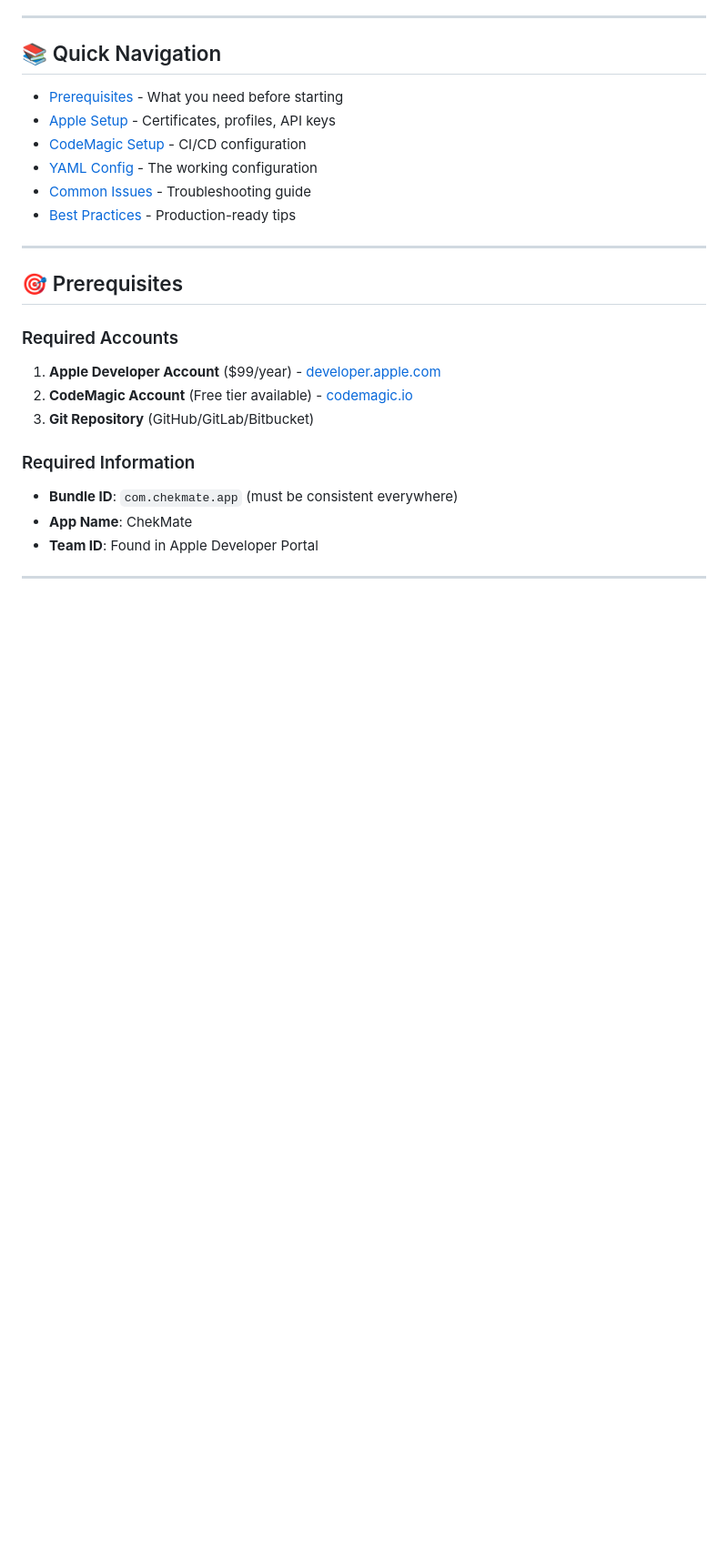
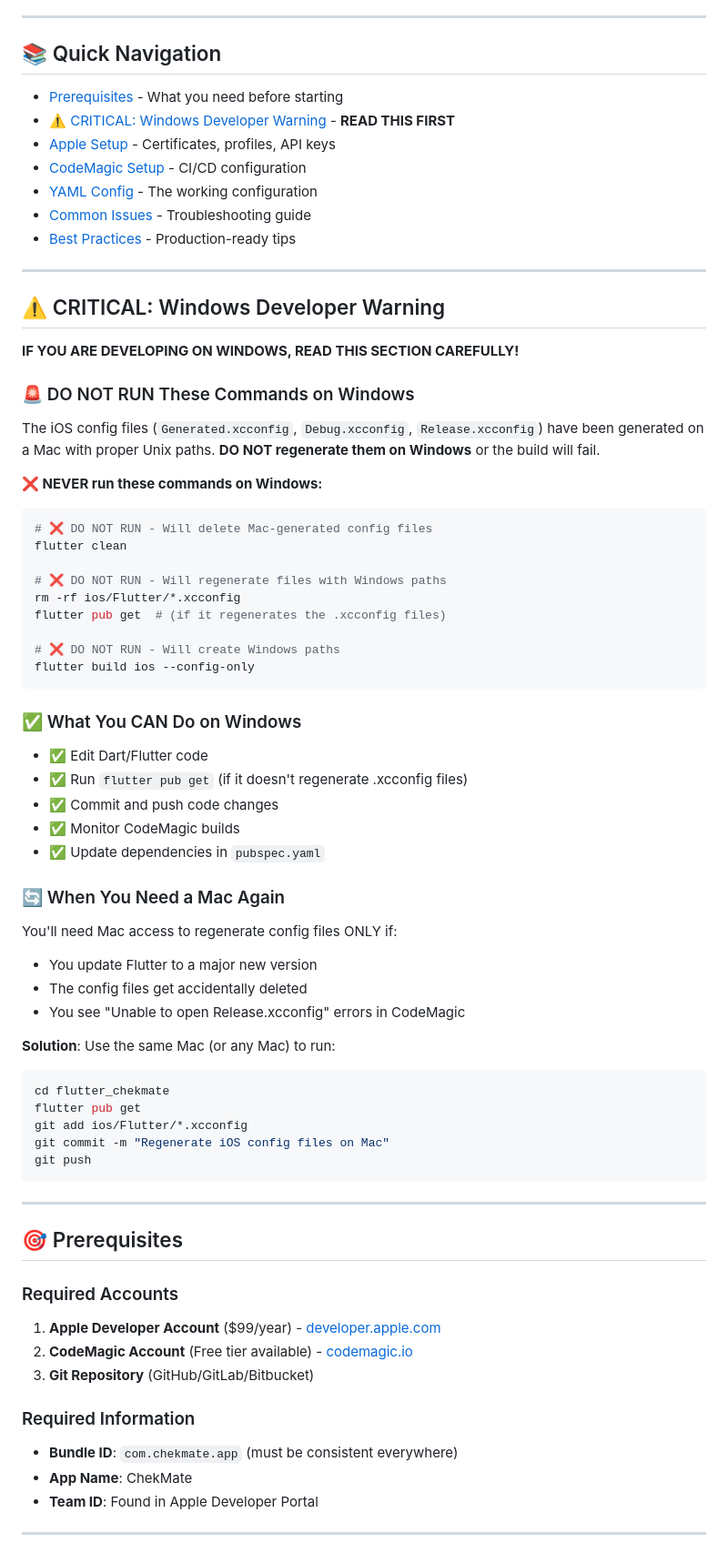
Before and after one commit to Isakainovorium/ChekMate, a Markdown page: docs/deployment/IOS_CODEMAGIC_DEPLOYMENT_ALMANAC.md, the part around one of its changes. Shown at 91% size. Rendered like a GitHub page; blank space fills up the shorter version.

````diff
--- a/docs/deployment/IOS_CODEMAGIC_DEPLOYMENT_ALMANAC.md
+++ b/docs/deployment/IOS_CODEMAGIC_DEPLOYMENT_ALMANAC.md
@@ -8,11 +8,60 @@
 ## 📚 Quick Navigation
 
 - [Prerequisites](#prerequisites) - What you need before starting
+- [⚠️ CRITICAL: Windows Developer Warning](#-critical-windows-developer-warning) - **READ THIS FIRST**
 - [Apple Setup](#apple-developer-portal-setup) - Certificates, profiles, API keys
 - [CodeMagic Setup](#codemagic-configuration) - CI/CD configuration
 - [YAML Config](#codemagicyaml-complete-configuration) - The working configuration
 - [Common Issues](#common-issues--solutions) - Troubleshooting guide
 - [Best Practices](#best-practices) - Production-ready tips
+
+---
+
+## ⚠️ CRITICAL: Windows Developer Warning
+
+**IF YOU ARE DEVELOPING ON WINDOWS, READ THIS SECTION CAREFULLY!**
+
+### 🚨 DO NOT RUN These Commands on Windows
+
+The iOS config files (`Generated.xcconfig`, `Debug.xcconfig`, `Release.xcconfig`) have been generated on a Mac with proper Unix paths. **DO NOT regenerate them on Windows** or the build will fail.
+
+**❌ NEVER run these commands on Windows:**
+
+```bash
+# ❌ DO NOT RUN - Will delete Mac-generated config files
+flutter clean
+
+# ❌ DO NOT RUN - Will regenerate files with Windows paths
+rm -rf ios/Flutter/*.xcconfig
+flutter pub get  # (if it regenerates the .xcconfig files)
+
+# ❌ DO NOT RUN - Will create Windows paths
+flutter build ios --config-only
+```
+
+### ✅ What You CAN Do on Windows
+
+- ✅ Edit Dart/Flutter code
+- ✅ Run `flutter pub get` (if it doesn't regenerate .xcconfig files)
+- ✅ Commit and push code changes
+- ✅ Monitor CodeMagic builds
+- ✅ Update dependencies in `pubspec.yaml`
+
+### 🔄 When You Need a Mac Again
+
+You'll need Mac access to regenerate config files ONLY if:
+- You update Flutter to a major new version
+- The config files get accidentally deleted
+- You see "Unable to open Release.xcconfig" errors in CodeMagic
+
+**Solution**: Use the same Mac (or any Mac) to run:
+```bash
+cd flutter_chekmate
+flutter pub get
+git add ios/Flutter/*.xcconfig
+git commit -m "Regenerate iOS config files on Mac"
+git push
+```
 
 ---
 
````
Also changed, not shown: other parts of docs/deployment/IOS_CODEMAGIC_DEPLOYMENT_ALMANAC.md (+5 -4 lines), docs/deployment/IOS_BUILD_ANALYSIS.md (+38 -10 lines), docs/deployment/IOS_DEPENDENCY_RESOLUTION_GUIDE.md (+34 -2 lines).
